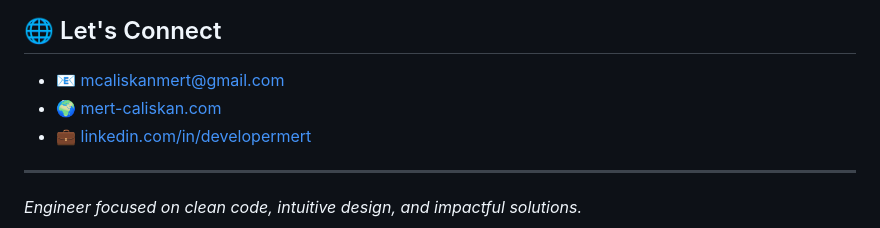
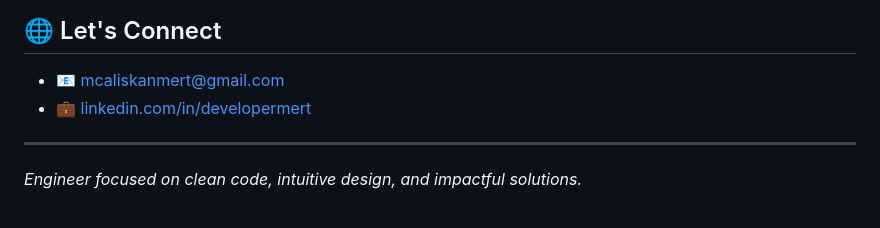
Before and after one commit to mertcaliskan01/mertcaliskan01, a Markdown page: README.md, the part around the change. Drawn GitHub-style.

```diff
--- a/README.md
+++ b/README.md
@@ -95,7 +95,6 @@ Welcome to my GitHub profile!
 ## 🌐 Let's Connect
 
 - 📧 mcaliskanmert@gmail.com
-- 🌍 [mert-caliskan.com](https://www.mert-caliskan.com/)
 - 💼 [linkedin.com/in/developermert](https://www.linkedin.com/in/developermert/)
 
 ---
```
